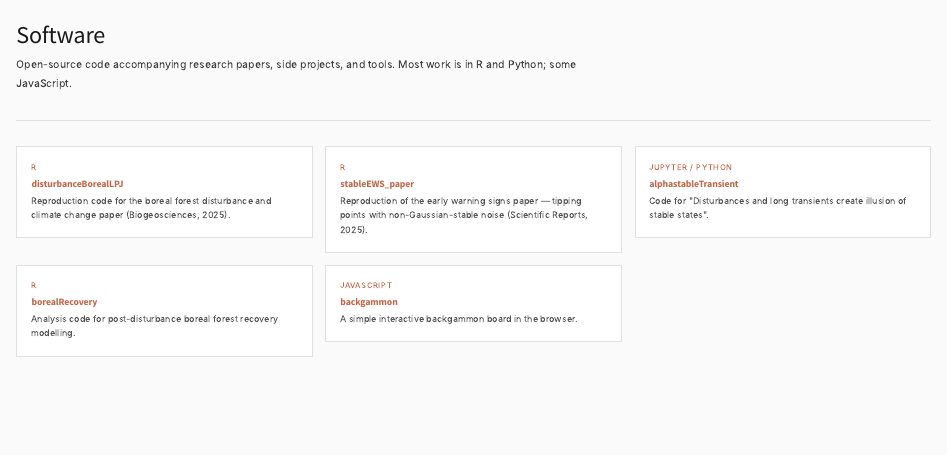
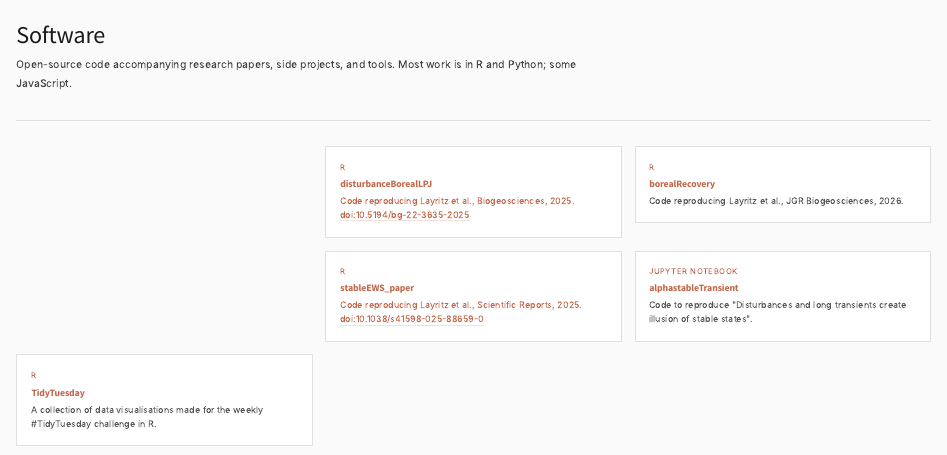
Before and after one commit to lucialayr/lucialayr.github.io, a Quarto document (software.qmd): the page in a window 1100 px wide, from 60 px down. Rendered offline with R 4.5, knitr and Pandoc in place of Quarto, with nearby package versions.

Commit message:
updated repos

```diff
--- a/software.qmd
+++ b/software.qmd
@@ -19,7 +19,15 @@
     <div class="project-card">
       <p class="lang">R</p>
       <h3>disturbanceBorealLPJ</h3>
-      <p>Reproduction code for the boreal forest disturbance and climate change paper (Biogeosciences, 2025).</p>
+      <p>Code reproducing Layritz et al., Biogeosciences, 2025. <a href="https://doi.org/10.5194/bg-22-3635-2025" target="_blank" onclick="event.stopPropagation()">doi:10.5194/bg-22-3635-2025</a></p>
+    </div>
+  </a>
+
+  <a href="https://github.com/lucialayr/borealRecovery" target="_blank" style="border-bottom:none;">
+    <div class="project-card">
+      <p class="lang">R</p>
+      <h3>borealRecovery</h3>
+      <p>Code reproducing Layritz et al., JGR Biogeosciences, 2026.</p>
     </div>
   </a>
 
@@ -27,32 +35,23 @@
     <div class="project-card">
       <p class="lang">R</p>
       <h3>stableEWS_paper</h3>
-      <p>Reproduction of the early warning signs paper — tipping points with non-Gaussian-stable noise (Scientific Reports, 2025).</p>
+      <p>Code reproducing Layritz et al., Scientific Reports, 2025. <a href="https://doi.org/10.1038/s41598-025-88659-0" target="_blank" onclick="event.stopPropagation()">doi:10.1038/s41598-025-88659-0</a></p>
     </div>
   </a>
 
   <a href="https://github.com/lucialayr/alphastableTransient" target="_blank" style="border-bottom:none;">
     <div class="project-card">
-      <p class="lang">Jupyter / Python</p>
+      <p class="lang">Jupyter Notebook</p>
       <h3>alphastableTransient</h3>
-      <p>Code for "Disturbances and long transients create illusion of stable states".</p>
+      <p>Code to reproduce "Disturbances and long transients create illusion of stable states".</p>
     </div>
   </a>
 
-
-  <a href="https://github.com/lucialayr/borealRecovery" target="_blank" style="border-bottom:none;">
+  <a href="https://github.com/lucialayr/TidyTuesday" target="_blank" style="border-bottom:none;">
     <div class="project-card">
       <p class="lang">R</p>
-      <h3>borealRecovery</h3>
-      <p>Analysis code for post-disturbance boreal forest recovery modelling.</p>
-    </div>
-  </a>
-
-  <a href="https://github.com/lucialayr/backgammon" target="_blank" style="border-bottom:none;">
-    <div class="project-card">
-      <p class="lang">JavaScript</p>
-      <h3>backgammon</h3>
-      <p>A simple interactive backgammon board in the browser.</p>
+      <h3>TidyTuesday</h3>
+      <p>A collection of data visualisations made for the weekly #TidyTuesday challenge in R.</p>
     </div>
   </a>
 
```
